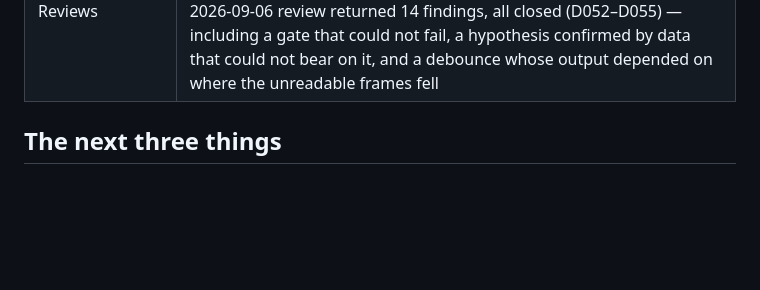
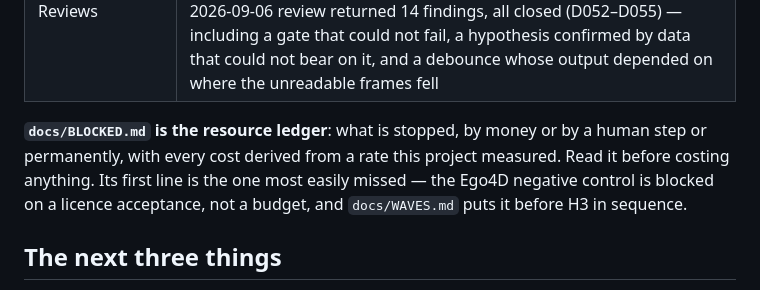
Before and after one commit to caiotheodoro/cyclegraph, a Markdown page: docs/HANDOFF.md, the part around the change. GitHub-like rendering; blank space fills up the shorter version.

```diff
--- a/docs/HANDOFF.md
+++ b/docs/HANDOFF.md
@@ -48,6 +48,11 @@ records are written for the pilot and every one of them says so: `FrameSignal` a
 | HAL scale | **Resolved.** Radwin 2015 and Akkas 2015, open access, residuals published |
 | Expert anchor | **None, and none expected.** `docs/DECISIONS.md` D009 |
 | Reviews | Every wave ends with a fresh-context review; findings land as a DECISIONS entry. W3's stalled twice before returning a report; what worked was a narrow scope and a hard tool-call budget (D030). The 2026-09-06 review returned 14 findings, all closed (D052–D055) — including a gate that could not fail, a hypothesis confirmed by data that could not bear on it, and a debounce whose output depended on where the unreadable frames fell |
+
+**`docs/BLOCKED.md` is the resource ledger**: what is stopped, by money or by a human step or
+permanently, with every cost derived from a rate this project measured. Read it before costing
+anything. Its first line is the one most easily missed — the Ego4D negative control is blocked on
+a licence acceptance, not a budget, and `docs/WAVES.md` puts it before H3 in sequence.
 
 ## The next three things
 
```
Also changed, not shown: docs/BLOCKED.md (added, +109 -0 lines).
